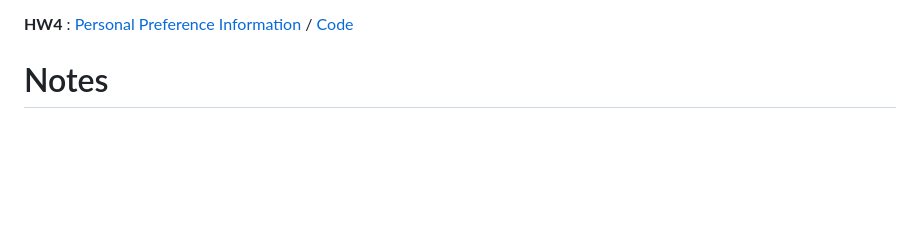
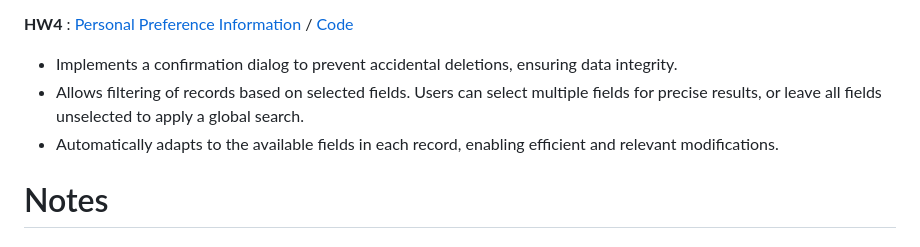
Before and after one commit to marcelinechang/DatabaseSystem, a Markdown page: README.md, the part around the change. GitHub-like rendering; blank space fills up the shorter version.

```diff
--- a/README.md
+++ b/README.md
@@ -37,6 +37,9 @@
 * Designing the update page to dynamically display content based on the selected data.
 
 **HW4** : [Personal Preference Information](https://youtu.be/ILfGN8aaCIs) / [Code](https://github.com/marcelinechang/DatabaseSystem/tree/main/HW4_PersonalPreferenceInformation)
+* Implements a confirmation dialog to prevent accidental deletions, ensuring data integrity.
+* Allows filtering of records based on selected fields. Users can select multiple fields for precise results, or leave all fields unselected to apply a global search.
+* Automatically adapts to the available fields in each record, enabling efficient and relevant modifications.
 
  # Notes #
 
```
